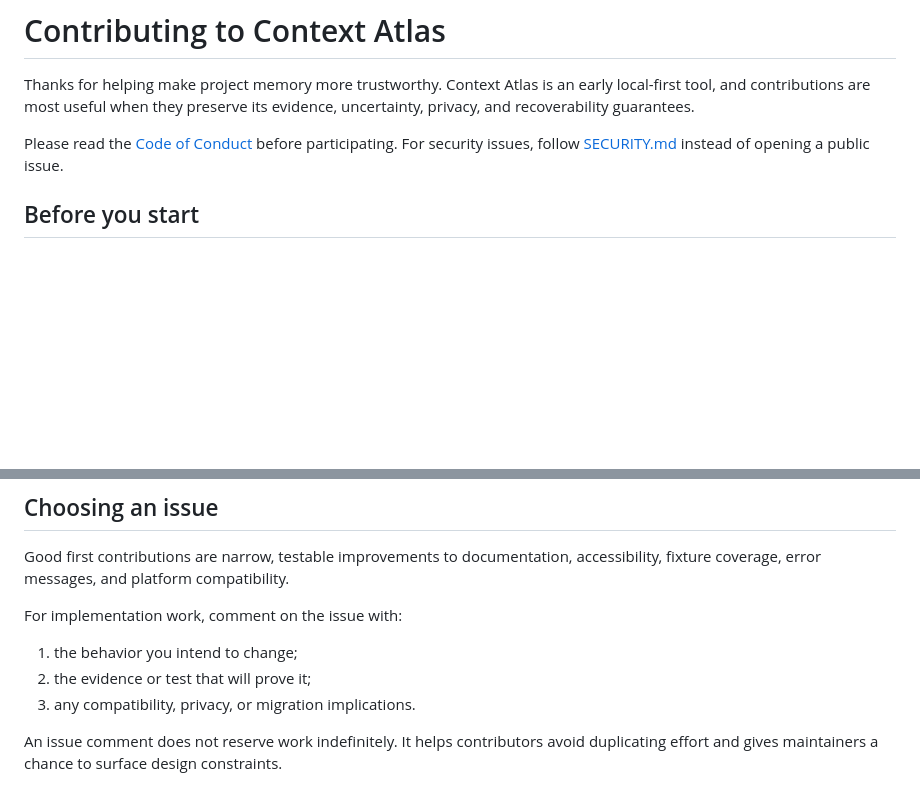
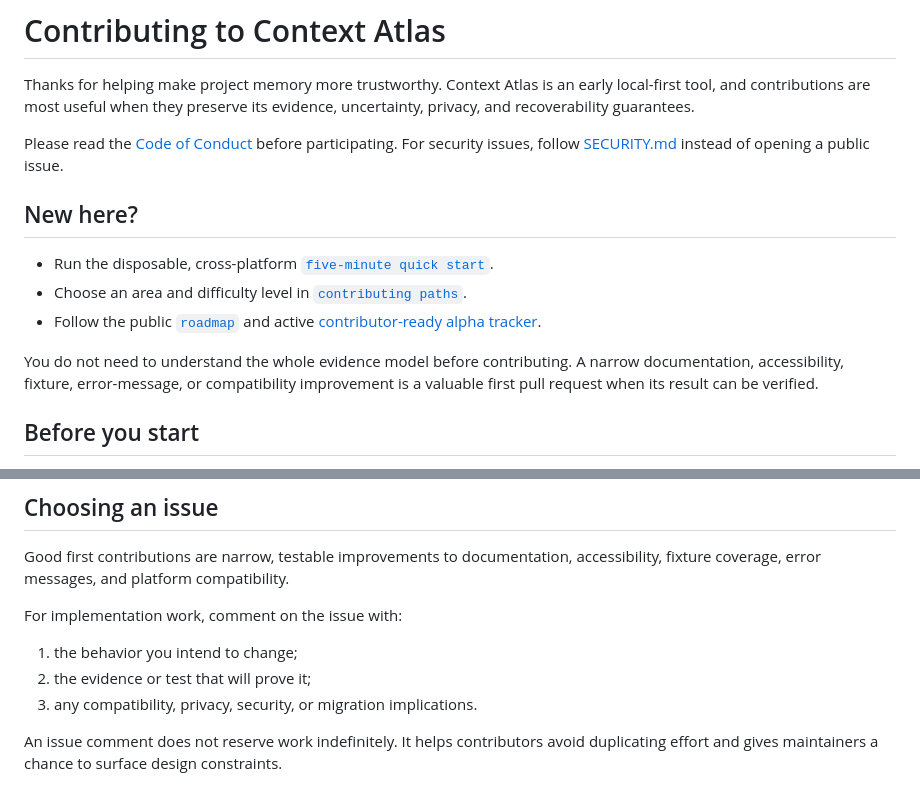
Before and after one commit to moelomda/context-atlas, a Markdown page: CONTRIBUTING.md, 2 parts joined by grey strips. Rendered like a GitHub page; blank space fills up the shorter version.

Commit message:
docs: add contributor orientation links

```diff
--- a/CONTRIBUTING.md
+++ b/CONTRIBUTING.md
@@ -7,6 +7,16 @@ evidence, uncertainty, privacy, and recoverability guarantees.
 Please read the [Code of Conduct](CODE_OF_CONDUCT.md) before participating. For
 security issues, follow [SECURITY.md](SECURITY.md) instead of opening a public
 issue.
+
+## New here?
+
+- Run the disposable, cross-platform [`five-minute quick start`](docs/QUICK_START.md).
+- Choose an area and difficulty level in [`contributing paths`](docs/CONTRIBUTOR_PATHS.md).
+- Follow the public [`roadmap`](ROADMAP.md) and active [contributor-ready alpha tracker](https://github.com/moelomda/context-atlas/issues/8).
+
+You do not need to understand the whole evidence model before contributing. A
+narrow documentation, accessibility, fixture, error-message, or compatibility
+improvement is a valuable first pull request when its result can be verified.
 
 ## Before you start
 
@@ -62,7 +72,7 @@ For implementation work, comment on the issue with:
 
 1. the behavior you intend to change;
 2. the evidence or test that will prove it;
-3. any compatibility, privacy, or migration implications.
+3. any compatibility, privacy, security, or migration implications.
 
 An issue comment does not reserve work indefinitely. It helps contributors
 avoid duplicating effort and gives maintainers a chance to surface design
```
